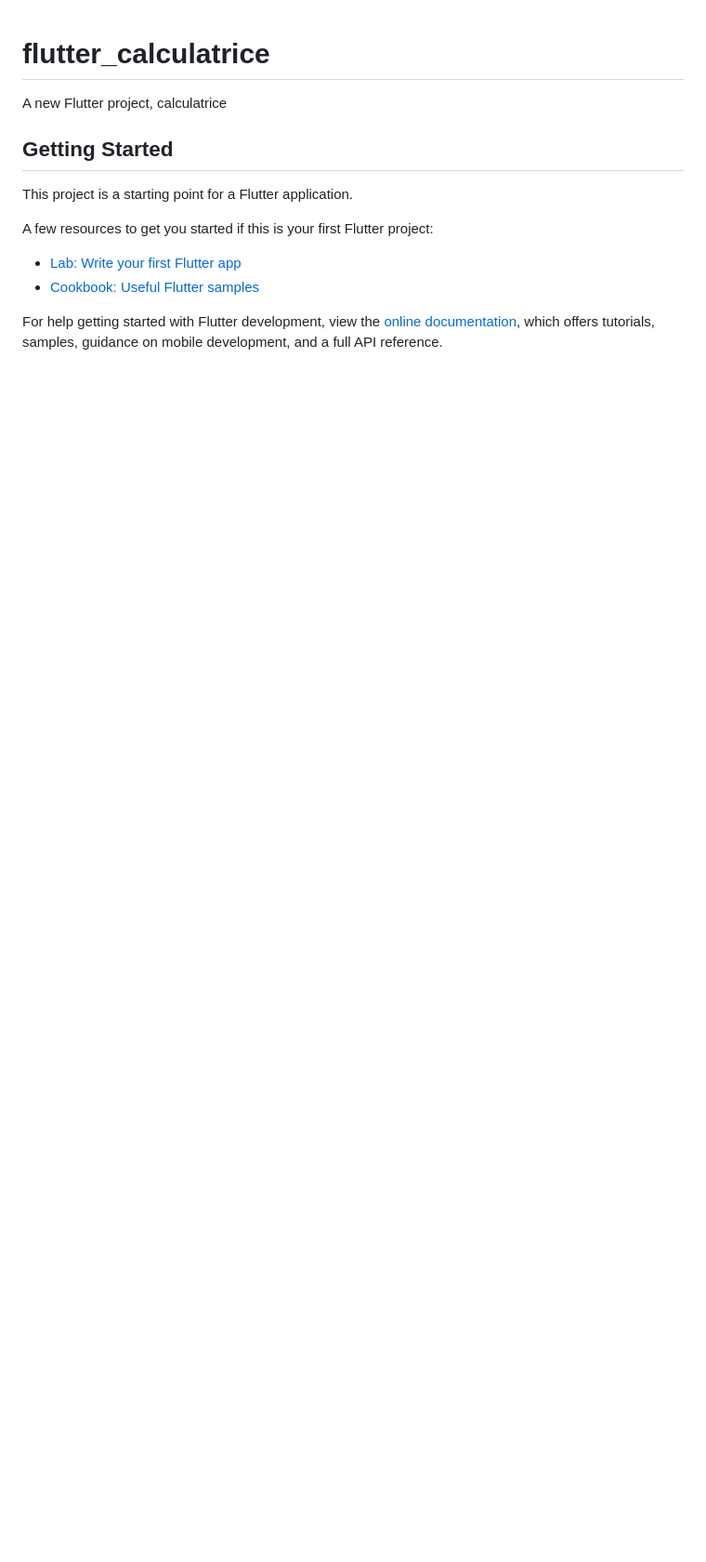
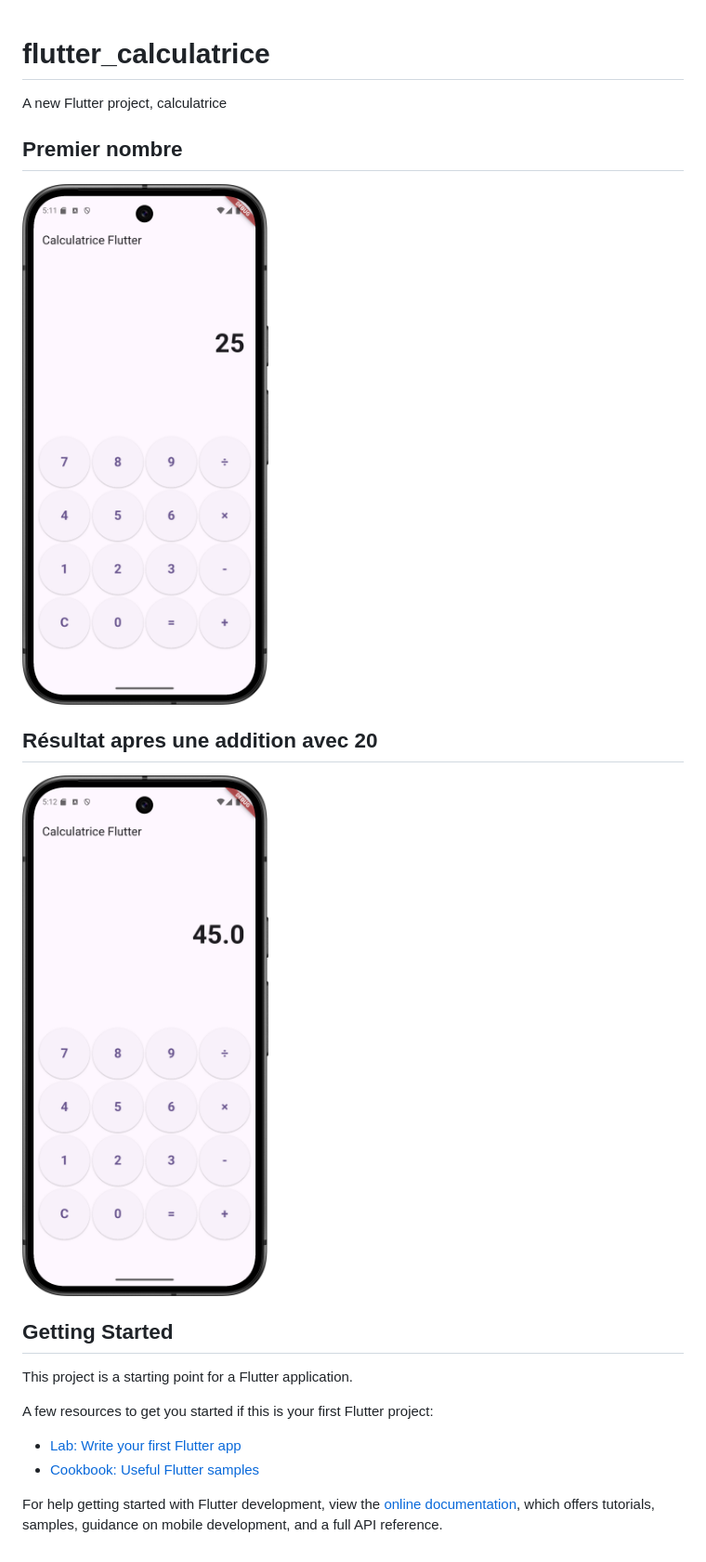
Before and after one commit to Arnaudgouel/flutter-calculatrice, a Markdown page: README.md, the part around the change. Shown: that part at 93% size. GitHub-like rendering; pictures changed too: docs/images/first-operand.png (added), docs/images/result.png (added); blank space fills up the shorter version.

```diff
--- a/README.md
+++ b/README.md
@@ -1,6 +1,12 @@
 # flutter_calculatrice
 
 A new Flutter project, calculatrice
+
+## Premier nombre
+![premierNombre](docs/images/first-operand.png)
+
+## Résultat apres une addition avec 20
+![resultat](docs/images/result.png)
 
 ## Getting Started
 
```
